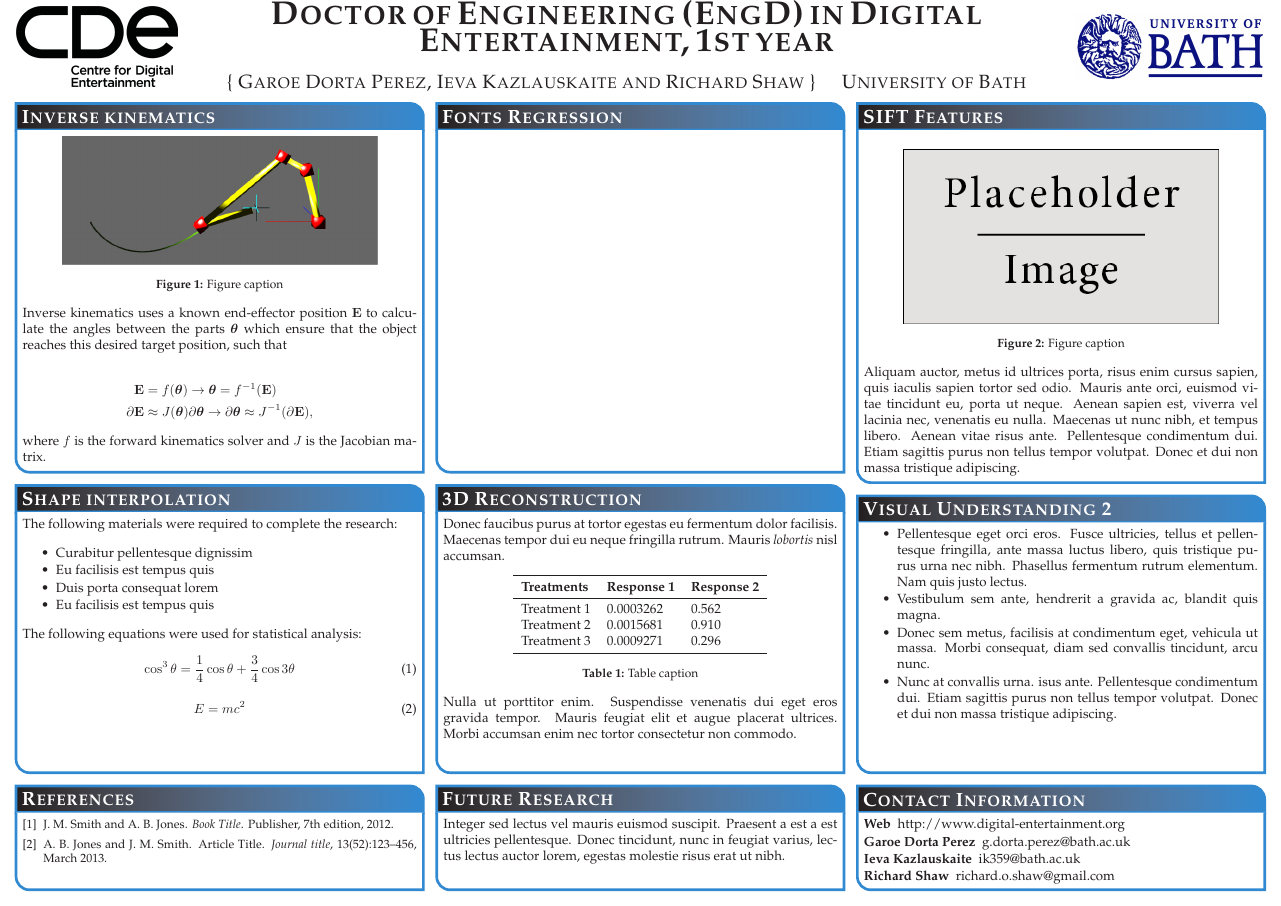
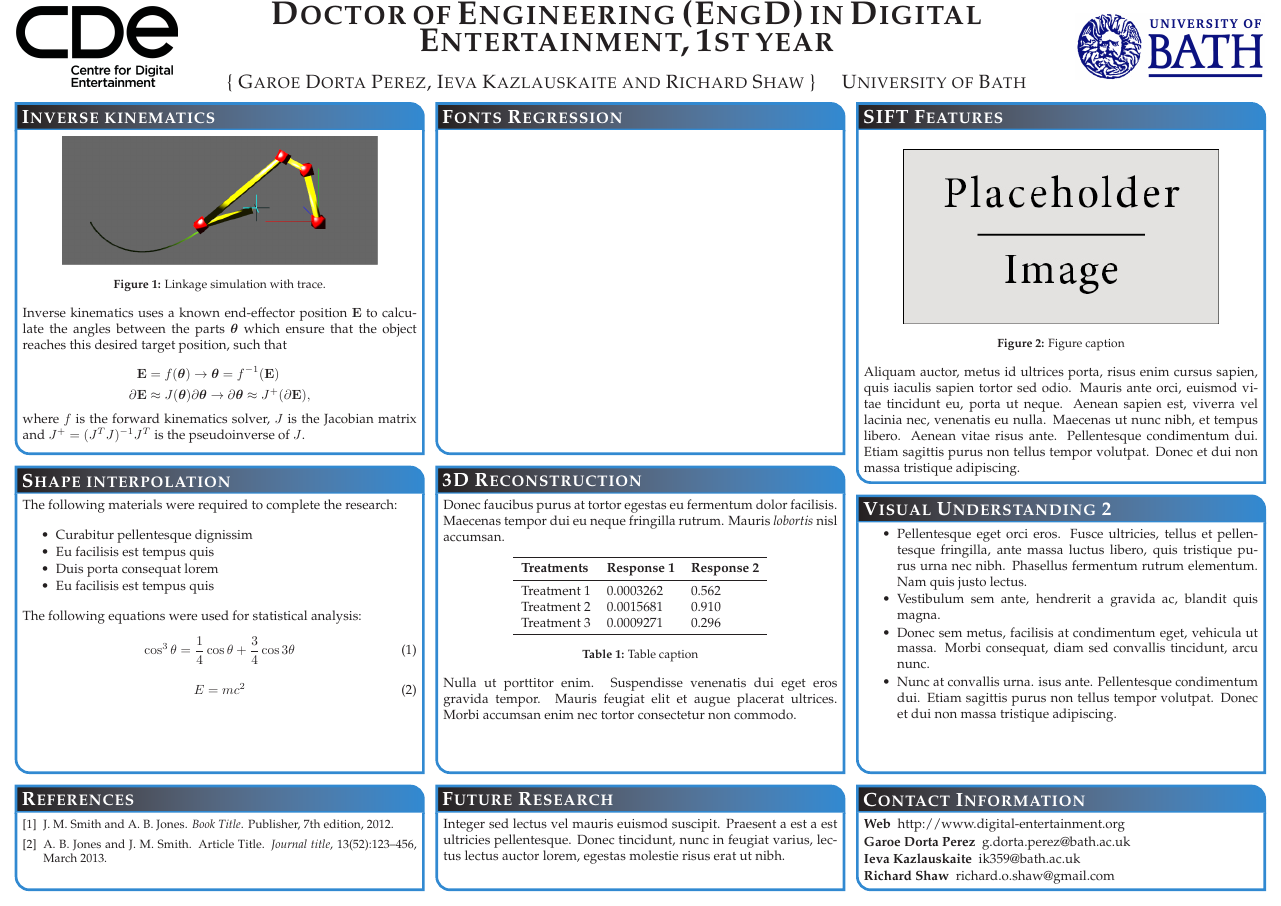
Before and after one commit to Era-Dorta/bath-CDEposterEvent, a LaTeX poster (cde_poster.tex): the whole page. Compiled offline with pdfLaTeX.

Commit message:
Reduced space in the ik equations and added pseudoinverse definition

```diff
--- a/cde_poster.tex
+++ b/cde_poster.tex
@@ -85,16 +85,18 @@ linewidth=2pt % Width of the border lines around content boxes
 
 \begin{center}
 \includegraphics[width=0.8\linewidth]{chain3Dexamplev2}
-\captionof{figure}{Figure caption}
+\captionof{figure}{Linkage simulation with trace.}
 \end{center}
 
 Inverse kinematics uses a known end-effector position $\mathbf{E}$ to calculate the angles between the parts   $\boldsymbol\theta$ which ensure that the object reaches this desired target position, such that
 
-\begin{align*}
-\mathbf{E} &= f(\boldsymbol\theta) \rightarrow \boldsymbol{\theta} = f^{-1}(\mathbf{E}) \\  \partial \mathbf{E} &\approx J(\boldsymbol\theta) \partial \boldsymbol\theta \rightarrow \partial \boldsymbol{\theta} \approx J^{-1}(\partial\mathbf{E}),
-\end{align*}
+\begin{equation*}
+\begin{aligned}
+\mathbf{E} &= f(\boldsymbol\theta) \rightarrow \boldsymbol{\theta} = f^{-1}(\mathbf{E}) \\  \partial \mathbf{E} &\approx J(\boldsymbol\theta) \partial \boldsymbol\theta \rightarrow \partial \boldsymbol{\theta} \approx J^{+}(\partial\mathbf{E}),
+\end{aligned}
+\end{equation*}
 
-where $f$ is the forward kinematics solver and $J$ is the Jacobian matrix.
+where $f$ is the forward kinematics solver, $J$ is the Jacobian matrix and $J^+ = (J^T J)^{-1}J^T$ is the pseudoinverse of $J$.
 
 \vspace{0.3em} % When there are two boxes, some whitespace may need to be added if the one on the right has more content
 }
```
Also changed, not shown: cde_poster.pdf.
